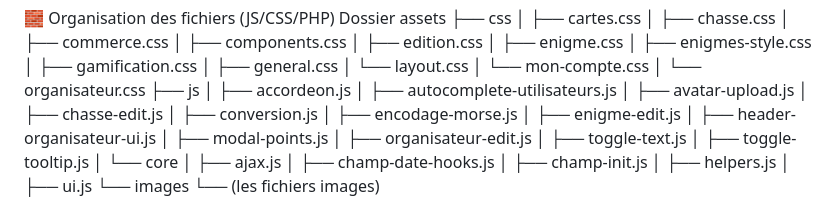
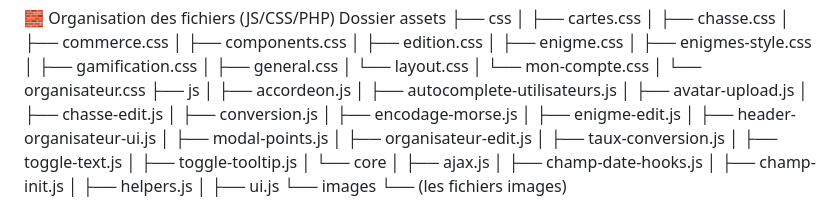
Before and after one commit to Laurent-Pannetier/chassesautresor-wp, a Markdown page: notices/global.md, the part around the change. GitHub-like rendering.

Commit message:
docs: add taux conversion script to asset list

```diff
--- a/notices/global.md
+++ b/notices/global.md
@@ -149,6 +149,7 @@ Dossier assets
   │   ├── header-organisateur-ui.js
   │   ├── modal-points.js
   │   ├── organisateur-edit.js
+  │   ├── taux-conversion.js
   │   ├── toggle-text.js
   │   ├── toggle-tooltip.js
   │   └── core
```
